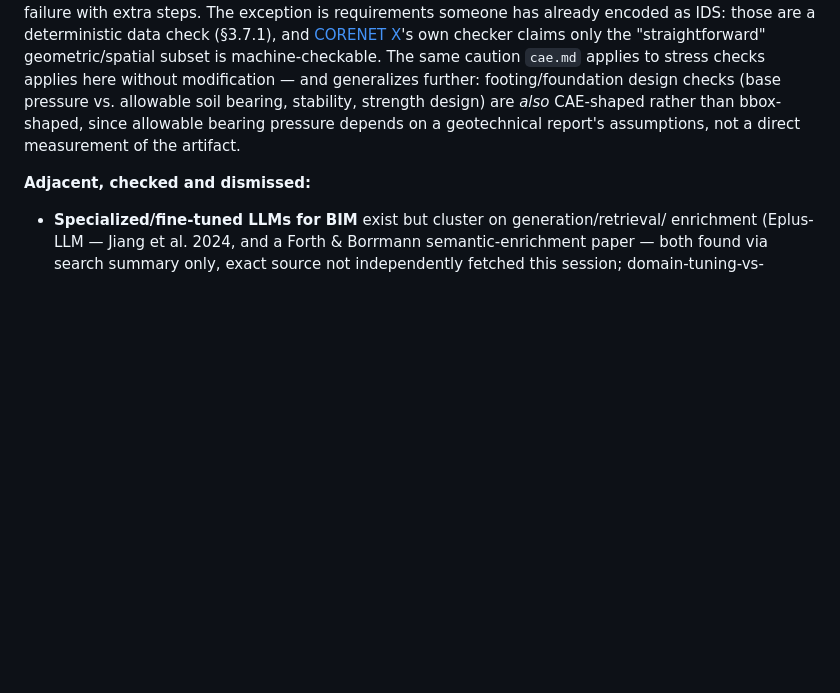
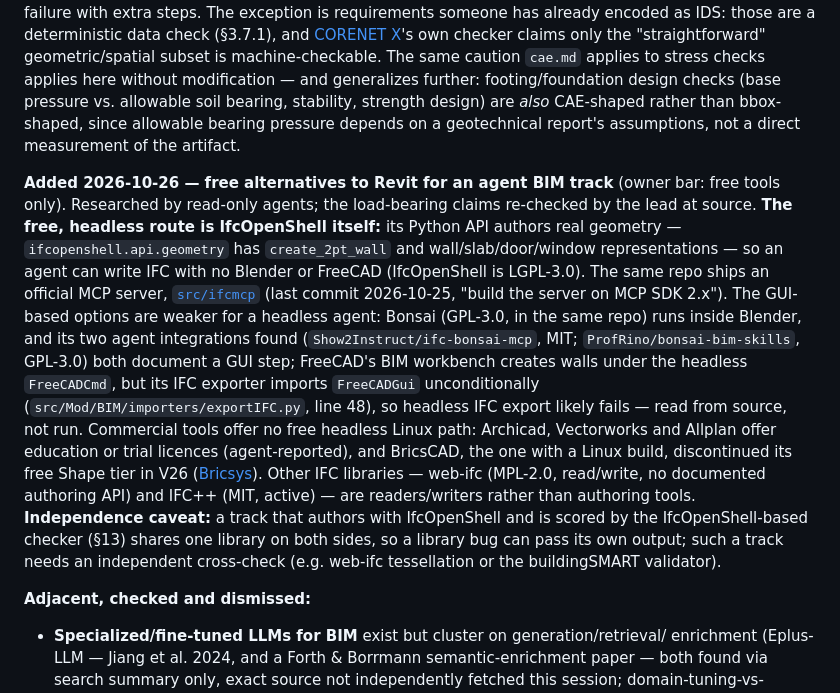
Before and after one commit to qte77/agentic-cax-gauge, a Markdown page: docs/reference/landscape.md, the part around one of its changes. Drawn GitHub-style; blank space fills up the shorter version.

Commit message:
docs(landscape): free Revit alternatives — IfcOpenShell API authors BIM headless (#64)
Co-authored-by: Claude <noreply@anthropic.com>

```diff
--- a/docs/reference/landscape.md
+++ b/docs/reference/landscape.md
@@ -577,6 +577,27 @@ design checks (base pressure vs. allowable soil bearing, stability, strength des
 *also* CAE-shaped rather than bbox-shaped, since allowable bearing pressure depends on a
 geotechnical report's assumptions, not a direct measurement of the artifact.
 
+**Added 2026-10-26 — free alternatives to Revit for an agent BIM track** (owner bar: free
+tools only). Researched by read-only agents; the load-bearing claims re-checked by the lead
+at source. **The free, headless route is IfcOpenShell itself:** its Python API authors real
+geometry — `ifcopenshell.api.geometry` has `create_2pt_wall` and wall/slab/door/window
+representations — so an agent can write IFC with no Blender or FreeCAD (IfcOpenShell is
+LGPL-3.0). The same repo ships an official MCP server, [`src/ifcmcp`][ifcmcp] (last commit
+2026-10-25, "build the server on MCP SDK 2.x"). The GUI-based options are weaker for a
+headless agent: Bonsai (GPL-3.0, in the same repo) runs inside Blender, and its two agent
+integrations found (`Show2Instruct/ifc-bonsai-mcp`, MIT; `ProfRino/bonsai-bim-skills`,
+GPL-3.0) both document a GUI step; FreeCAD's BIM workbench creates walls under the headless
+`FreeCADCmd`, but its IFC exporter imports `FreeCADGui` unconditionally
+(`src/Mod/BIM/importers/exportIFC.py`, line 48), so headless IFC export likely fails —
+read from source, not run. Commercial tools offer no free headless Linux path: Archicad,
+Vectorworks and Allplan offer education or trial licences (agent-reported), and BricsCAD,
+the one with a Linux build, discontinued its free Shape tier in V26 ([Bricsys][bricsshape]).
+Other IFC libraries — web-ifc (MPL-2.0, read/write, no documented authoring API) and IFC++
+(MIT, active) — are readers/writers rather than authoring tools. **Independence caveat:** a
+track that authors with IfcOpenShell and is scored by the IfcOpenShell-based checker (§13)
+shares one library on both sides, so a library bug can pass its own output; such a track
+needs an independent cross-check (e.g. web-ifc tessellation or the buildingSMART validator).
+
 **Adjacent, checked and dismissed:**
 
 - **Specialized/fine-tuned LLMs for BIM** exist but cluster on generation/retrieval/
```
Also changed, not shown: other parts of docs/reference/landscape.md (+2 -0 lines).
